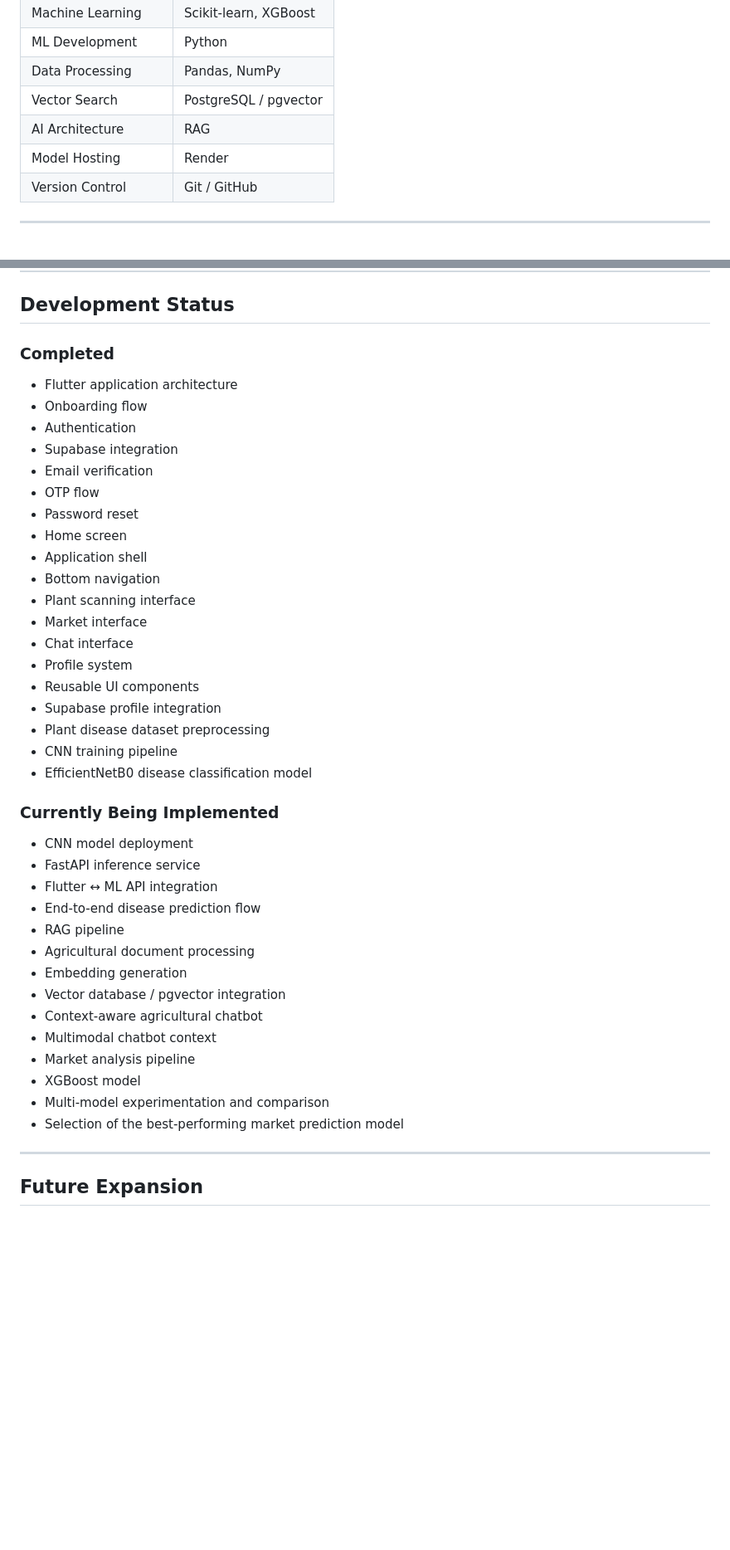
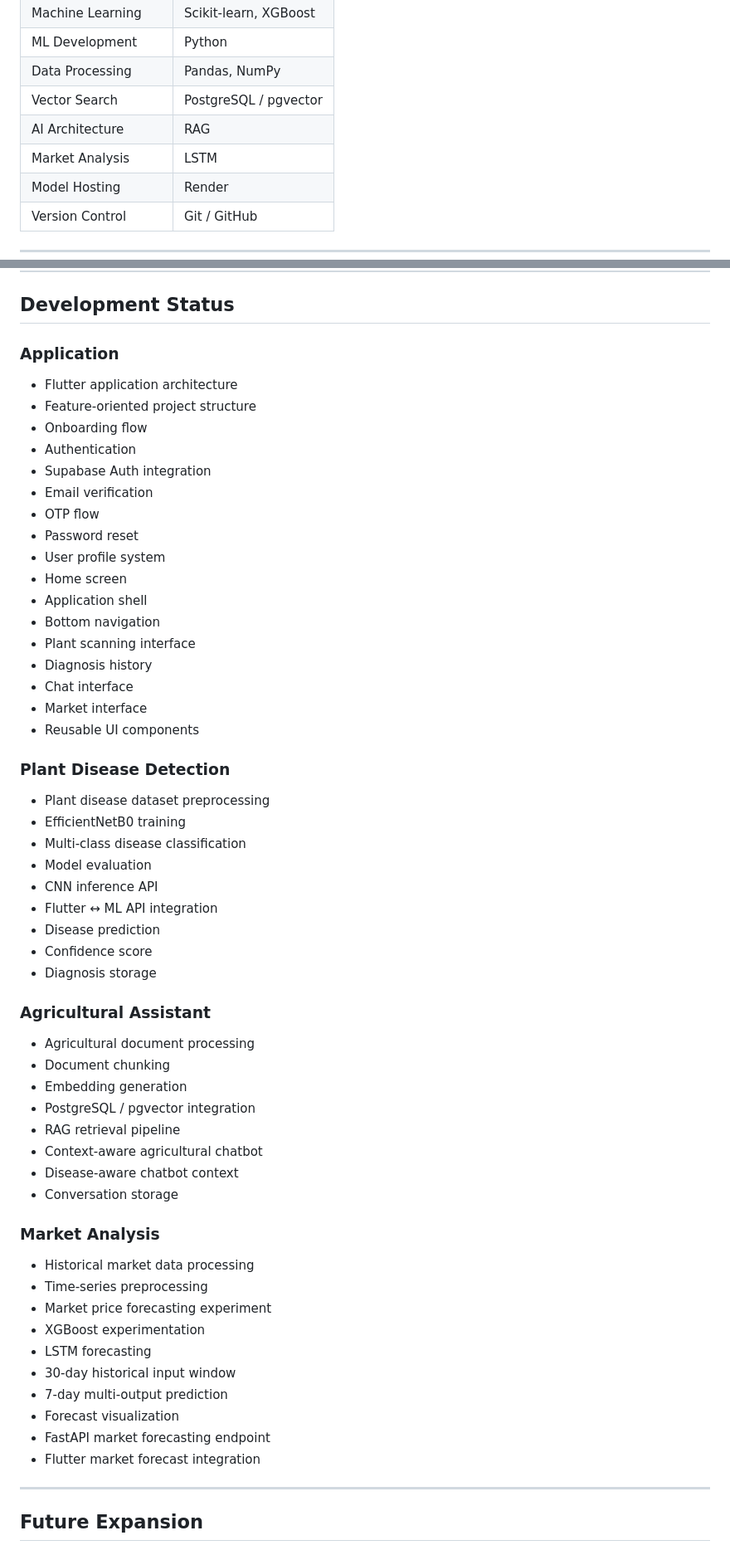
Before and after one commit to kanu-3/KrishiVani, a Markdown page: README.md, 2 parts joined by grey strips. Shown at 83% size. Rendered like a GitHub page; blank space fills up the shorter version.

Commit message:
Revise README for clarity and feature updates
Updated terminology for clarity and added details about the market analysis system.

```diff
--- a/README.md
+++ b/README.md
@@ -186,6 +181,7 @@ The authentication flow includes:
 | Data Processing    | Pandas, NumPy         |
 | Vector Search      | PostgreSQL / pgvector |
 | AI Architecture    | RAG                   |
+| Market Analysis    | LSTM                  |
 | Model Hosting      | Render                |
 | Version Control    | Git / GitHub          |
 
@@ -414,44 +444,57 @@ KrishiVani/
 
 ## Development Status
 
-### Completed
+### Application
+- Flutter application architecture
+- Feature-oriented project structure
+- Onboarding flow
+- Authentication
+- Supabase Auth integration
+- Email verification
+- OTP flow
+- Password reset
+- User profile system
+- Home screen
+- Application shell
+- Bottom navigation
+- Plant scanning interface
+- Diagnosis history
+- Chat interface
+- Market interface
+- Reusable UI components
 
-* Flutter application architecture
-* Onboarding flow
-* Authentication
-* Supabase integration
-* Email verification
-* OTP flow
-* Password reset
-* Home screen
-* Application shell
-* Bottom navigation
-* Plant scanning interface
-* Market interface
-* Chat interface
-* Profile system
-* Reusable UI components
-* Supabase profile integration
-* Plant disease dataset preprocessing
-* CNN training pipeline
-* EfficientNetB0 disease classification model
+### Plant Disease Detection
+- Plant disease dataset preprocessing
+- EfficientNetB0 training
+- Multi-class disease classification
+- Model evaluation
+- CNN inference API
+- Flutter ↔ ML API integration
+- Disease prediction
+- Confidence score
+- Diagnosis storage
 
-### Currently Being Implemented
+### Agricultural Assistant
+- Agricultural document processing
+- Document chunking
+- Embedding generation
+- PostgreSQL / pgvector integration
+- RAG retrieval pipeline
+- Context-aware agricultural chatbot
+- Disease-aware chatbot context
+- Conversation storage
 
-* CNN model deployment
-* FastAPI inference service
-* Flutter ↔ ML API integration
-* End-to-end disease prediction flow
-* RAG pipeline
-* Agricultural document processing
-* Embedding generation
-* Vector database / pgvector integration
-* Context-aware agricultural chatbot
-* Multimodal chatbot context
-* Market analysis pipeline
-* XGBoost model
-* Multi-model experimentation and comparison
-* Selection of the best-performing market prediction model
+### Market Analysis
+- Historical market data processing
+- Time-series preprocessing
+- Market price forecasting experiment
+- XGBoost experimentation
+- LSTM forecasting
+- 30-day historical input window
+- 7-day multi-output prediction
+- Forecast visualization
+- FastAPI market forecasting endpoint
+- Flutter market forecast integration
 
 ---
 
```
Also changed, not shown: other parts of README.md (+105 -72 lines).
